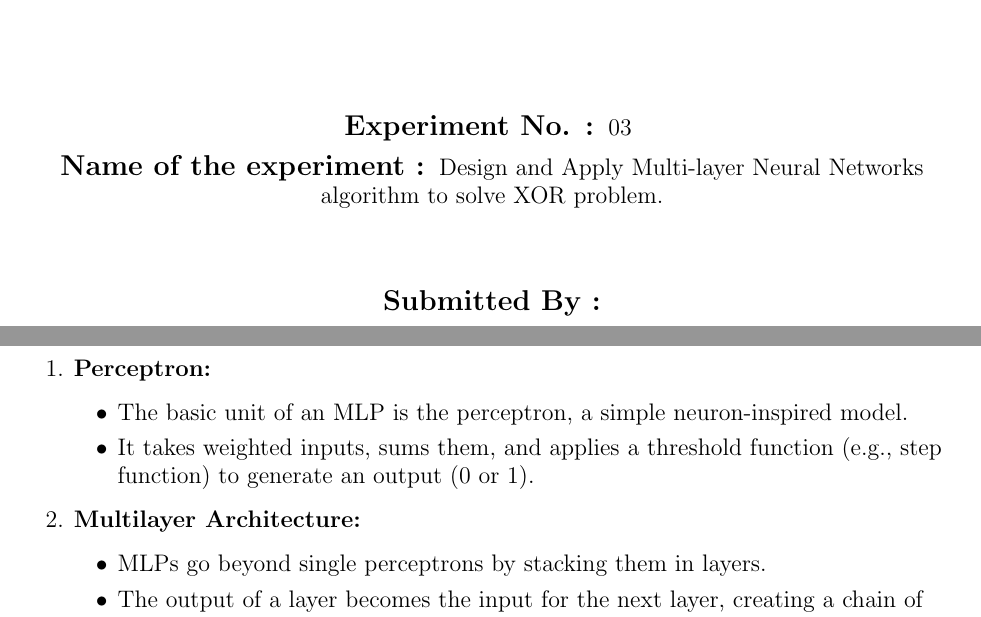
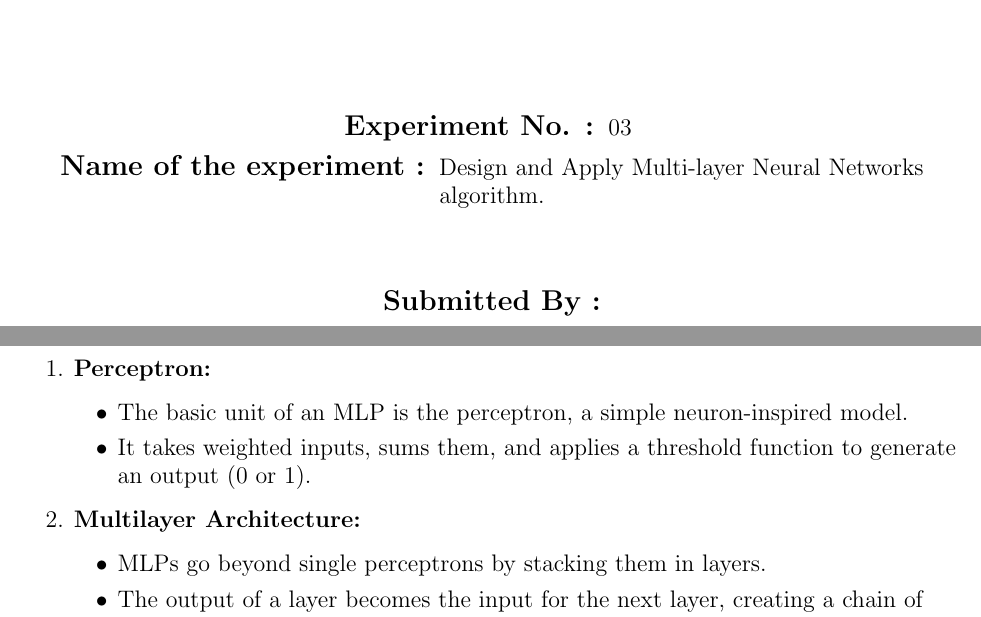
Before and after one commit to Tanmoy-Sarkar-Pranto/4203-Sessional-works, a LaTeX document (Report/report.tex): two parts of pages 1 and 3 of 6, joined at a grey line, cut so that both start at the same text. Compiled offline with pdfLaTeX.

Commit message:
minor chagne 2

```diff
--- a/Report/report.tex
+++ b/Report/report.tex
@@ -41,7 +41,7 @@
         \fontsize{15}{17} \noindent {\textbf{Experiment No. : }}\large{03}
         \vspace{0.2cm}
 
-        \fontsize{15}{17} \noindent {\textbf{Name of the experiment : }}\large{Design and Apply Multi-layer Neural Networks algorithm to solve XOR problem.}
+        \fontsize{15}{17} \noindent {\textbf{Name of the experiment : }}\large{Design and Apply Multi-layer Neural Networks algorithm.}
 
         \vspace{1.4cm}
         \fontsize{15}{17} \noindent {\textbf{Submitted By :}}
@@ -99,7 +99,7 @@
             \item \textbf{Perceptron:}
                 \begin{itemize}
                     \item The basic unit of an MLP is the perceptron, a simple neuron-inspired model.
-                    \item It takes weighted inputs, sums them, and applies a threshold function (e.g., step function) to generate an output (0 or 1).
+                    \item It takes weighted inputs, sums them, and applies a threshold function to generate an output (0 or 1).
                 \end{itemize}
             \item \textbf{Multilayer Architecture:}
                 \begin{itemize}
```
Also changed, not shown: Report/report.pdf.
